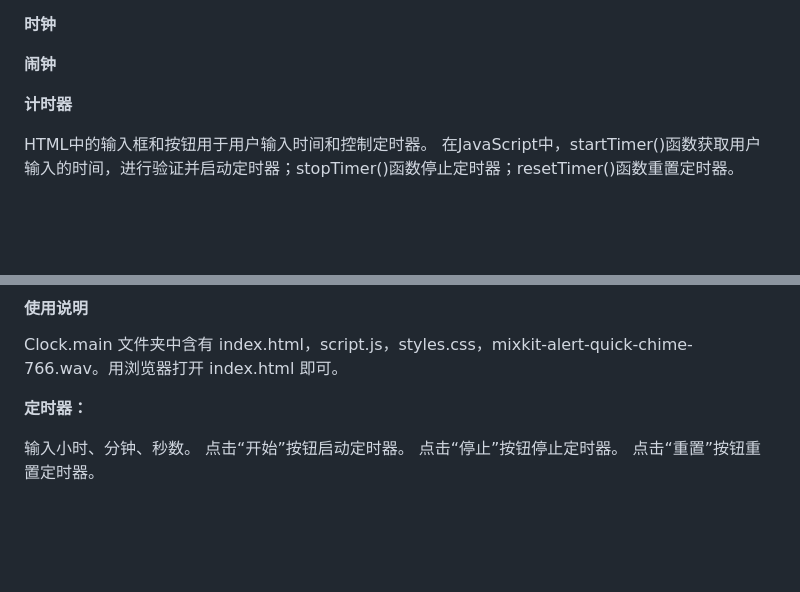
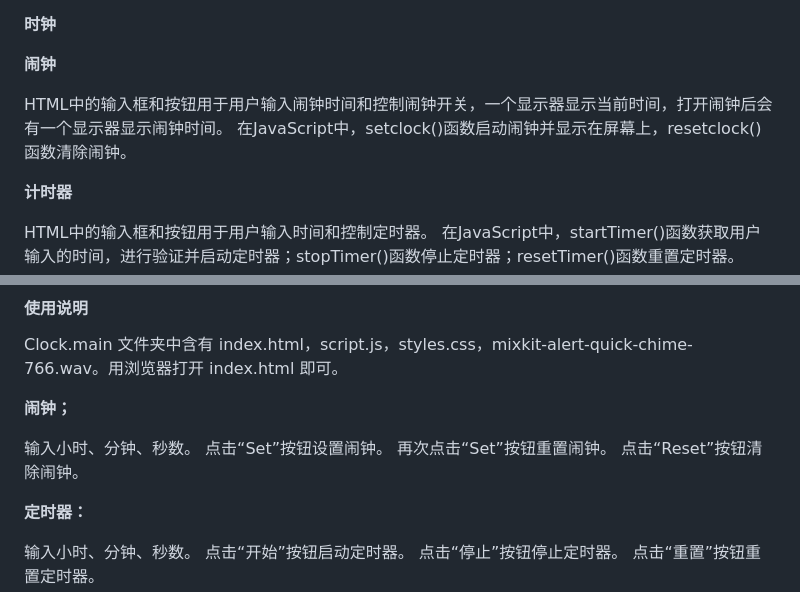
Before and after one commit to HuiY1/Clock, a Markdown page: README.md, 2 parts joined by grey strips. Rendered like a GitHub page; blank space fills up the shorter version.

```diff
--- a/README.md
+++ b/README.md
@@ -41,7 +41,8 @@ https://huiy1.github.io/Clock/index.html
 
 **闹钟**
 
-
+HTML中的输入框和按钮用于用户输入闹钟时间和控制闹钟开关，一个显示器显示当前时间，打开闹钟后会有一个显示器显示闹钟时间。
+在JavaScript中，setclock()函数启动闹钟并显示在屏幕上，resetclock()函数清除闹钟。
 
 **计时器**
 
@@ -56,6 +57,13 @@ HTML中的显示器和按钮用于控制秒表和显示时间。
 #### 使用说明
 
 Clock.main 文件夹中含有 index.html，script.js，styles.css，mixkit-alert-quick-chime-766.wav。用浏览器打开 index.html 即可。
+
+**闹钟；**
+
+输入小时、分钟、秒数。
+点击“Set”按钮设置闹钟。
+再次点击“Set”按钮重置闹钟。
+点击“Reset”按钮清除闹钟。
 
 **定时器：**
 
```
Also changed, not shown: other parts of README.md (+1 -1 lines).
